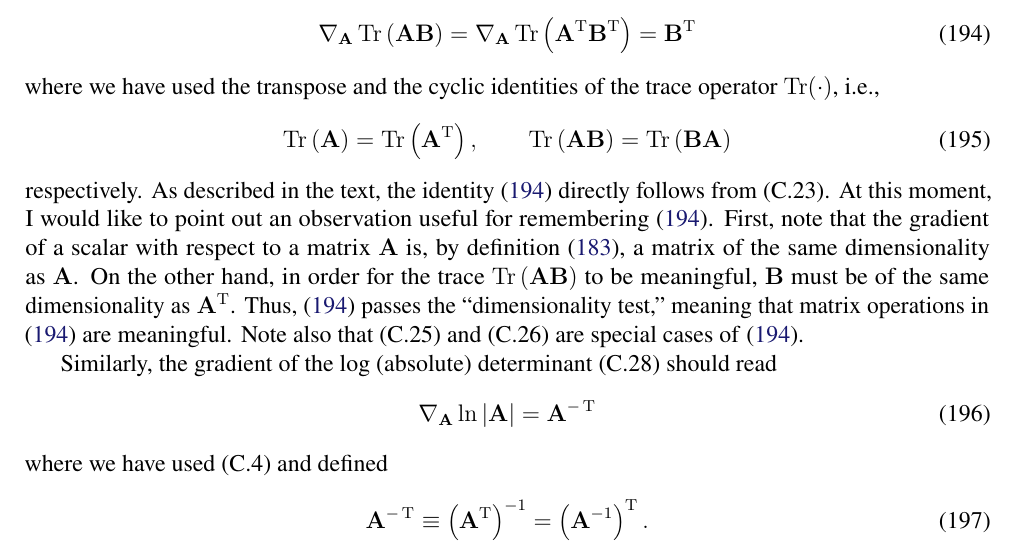
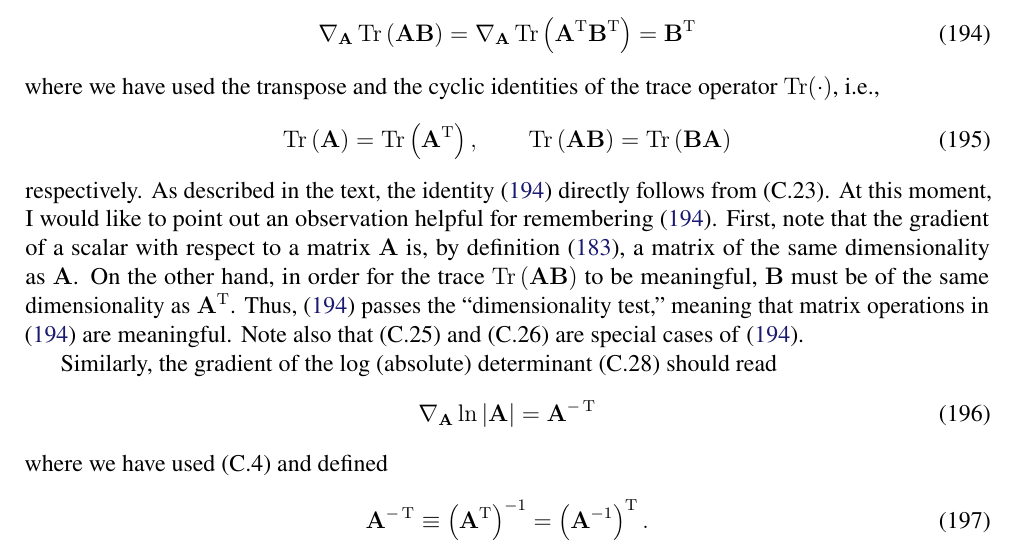
Before and after one commit to yousuketakada/prml_errata, a LaTeX document (prml_errata.tex): part of page 35 of 41, cut so that both start at the same text. Compiled offline with pdfLaTeX.

Commit message:
Edit: Matrix derivatives identities

```diff
--- a/prml_errata.tex
+++ b/prml_errata.tex
@@ -2955,7 +2955,7 @@ respectively.
 As described in the text,
 the identity~\eqref{eq:gradient_of_Tr_AB_wrt_A} directly follows from (C.23).
 At this moment, I would like to point out an observation
-useful for remembering \eqref{eq:gradient_of_Tr_AB_wrt_A}.
+helpful for remembering \eqref{eq:gradient_of_Tr_AB_wrt_A}.
 First, note that the gradient of a scalar with respect to a matrix~$\mathbf{A}$ is,
 by definition~\eqref{eq:gradient_of_scalar_wrt_matrix},
 a matrix of the same dimensionality as $\mathbf{A}$.
```
